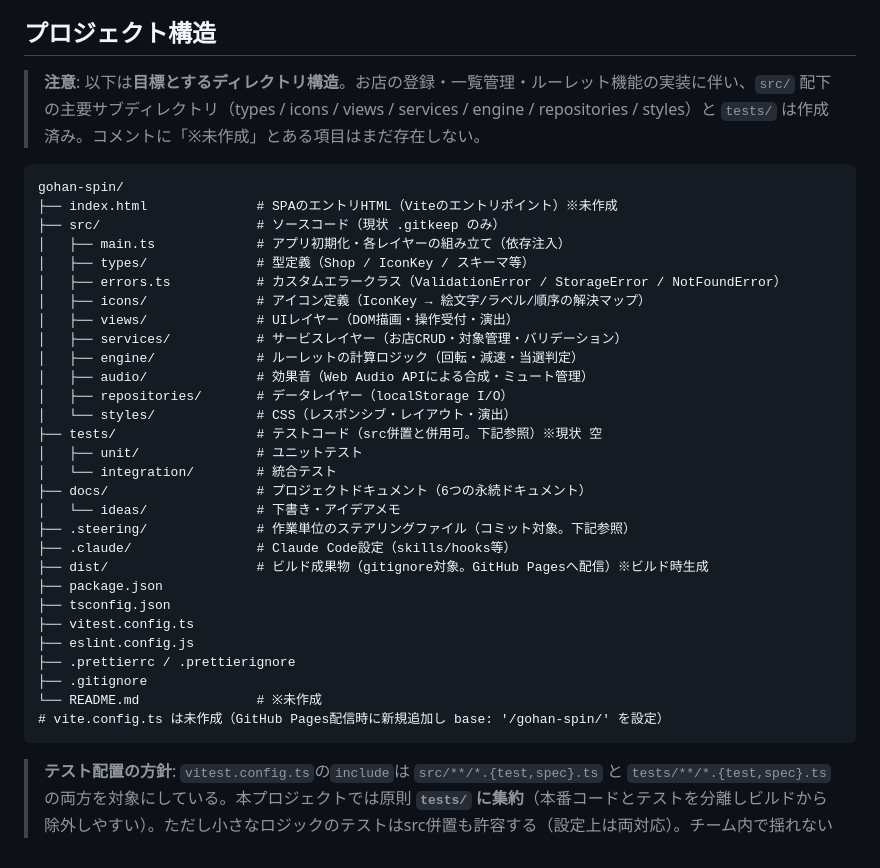
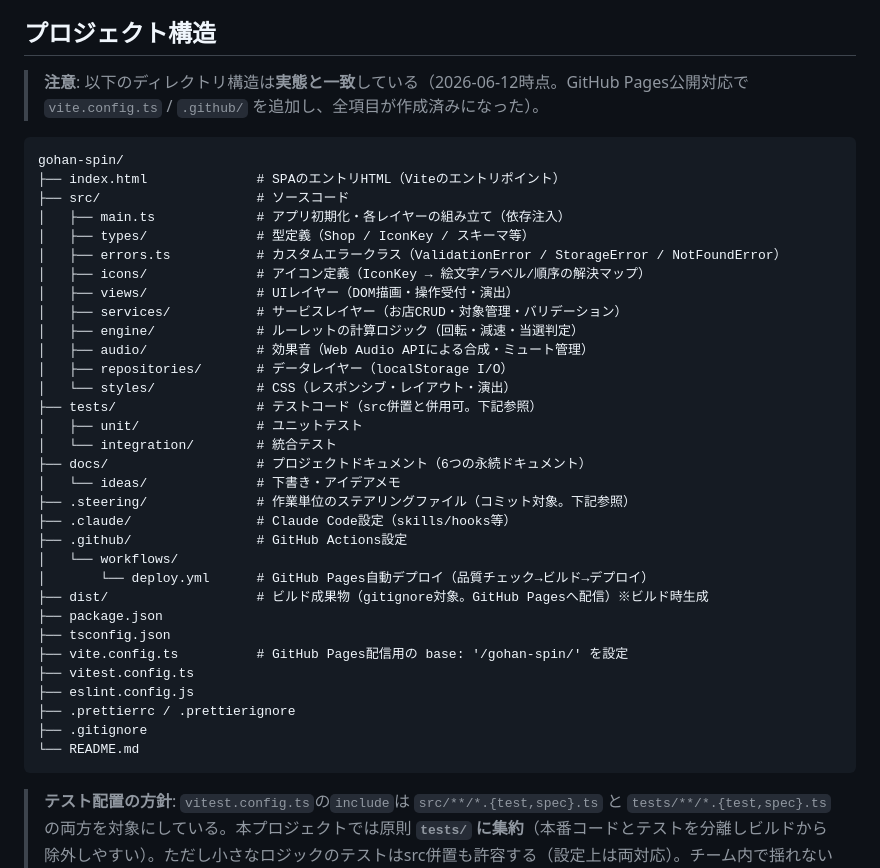
Before and after one commit to yucca1/gohan-spin, a Markdown page: docs/repository-structure.md, the part around the change. Drawn GitHub-style.

````diff
--- a/docs/repository-structure.md
+++ b/docs/repository-structure.md
@@ -6,12 +6,12 @@
 
 ## プロジェクト構造
 
-> **注意**: 以下は**目標とするディレクトリ構造**。お店の登録・一覧管理・ルーレット機能の実装に伴い、`src/` 配下の主要サブディレクトリ（types / icons / views / services / engine / repositories / styles）と `tests/` は作成済み。コメントに「※未作成」とある項目はまだ存在しない。
+> **注意**: 以下のディレクトリ構造は**実態と一致**している（2026-06-12時点。GitHub Pages公開対応で `vite.config.ts` / `.github/` を追加し、全項目が作成済みになった）。
 
 ```
 gohan-spin/
-├── index.html              # SPAのエントリHTML（Viteのエントリポイント）※未作成
-├── src/                    # ソースコード（現状 .gitkeep のみ）
+├── index.html              # SPAのエントリHTML（Viteのエントリポイント）
+├── src/                    # ソースコード
 │   ├── main.ts             # アプリ初期化・各レイヤーの組み立て（依存注入）
 │   ├── types/              # 型定義（Shop / IconKey / スキーマ等）
 │   ├── errors.ts           # カスタムエラークラス（ValidationError / StorageError / NotFoundError）
@@ -22,22 +22,25 @@ gohan-spin/
 │   ├── audio/              # 効果音（Web Audio APIによる合成・ミュート管理）
 │   ├── repositories/       # データレイヤー（localStorage I/O）
 │   └── styles/             # CSS（レスポンシブ・レイアウト・演出）
-├── tests/                  # テストコード（src併置と併用可。下記参照）※現状 空
+├── tests/                  # テストコード（src併置と併用可。下記参照）
 │   ├── unit/               # ユニットテスト
 │   └── integration/        # 統合テスト
 ├── docs/                   # プロジェクトドキュメント（6つの永続ドキュメント）
 │   └── ideas/              # 下書き・アイデアメモ
 ├── .steering/              # 作業単位のステアリングファイル（コミット対象。下記参照）
 ├── .claude/                # Claude Code設定（skills/hooks等）
+├── .github/                # GitHub Actions設定
+│   └── workflows/
+│       └── deploy.yml      # GitHub Pages自動デプロイ（品質チェック→ビルド→デプロイ）
 ├── dist/                   # ビルド成果物（gitignore対象。GitHub Pagesへ配信）※ビルド時生成
 ├── package.json
 ├── tsconfig.json
+├── vite.config.ts          # GitHub Pages配信用の base: '/gohan-spin/' を設定
 ├── vitest.config.ts
 ├── eslint.config.js
 ├── .prettierrc / .prettierignore
 ├── .gitignore
-└── README.md               # ※未作成
-# vite.config.ts は未作成（GitHub Pages配信時に新規追加し base: '/gohan-spin/' を設定）
+└── README.md
 ```
 
 > **テスト配置の方針**: `vitest.config.ts`の`include`は `src/**/*.{test,spec}.ts` と `tests/**/*.{test,spec}.ts` の両方を対象にしている。本プロジェクトでは原則 **`tests/` に集約**（本番コードとテストを分離しビルドから除外しやすい）。ただし小さなロジックのテストはsrc併置も許容する（設定上は両対応）。チーム内で揺れないよう、迷ったら`tests/`に置く。
````
Also changed, not shown: .steering/20260612-github-pages-deploy/tasklist.md (+18 -18 lines), docs/architecture.md (+1 -1 lines).
